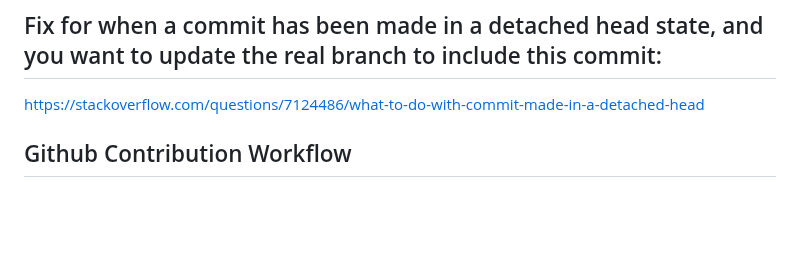
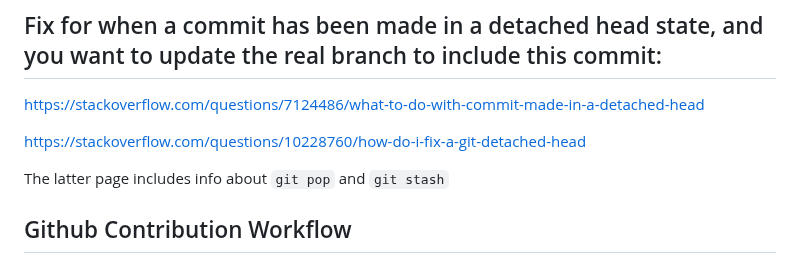
Before and after one commit to kcaisley/kcaisley, a Markdown page: git.md, the part around the change. Rendered like a GitHub page; blank space fills up the shorter version.

```diff
--- a/git.md
+++ b/git.md
@@ -1,6 +1,10 @@
 ## Fix for when a commit has been made in a detached head state, and you want to update the real branch to include this commit:
 
 https://stackoverflow.com/questions/7124486/what-to-do-with-commit-made-in-a-detached-head
+
+https://stackoverflow.com/questions/10228760/how-do-i-fix-a-git-detached-head
+
+The latter page includes info about `git pop` and `git stash`
 
 
 
```
